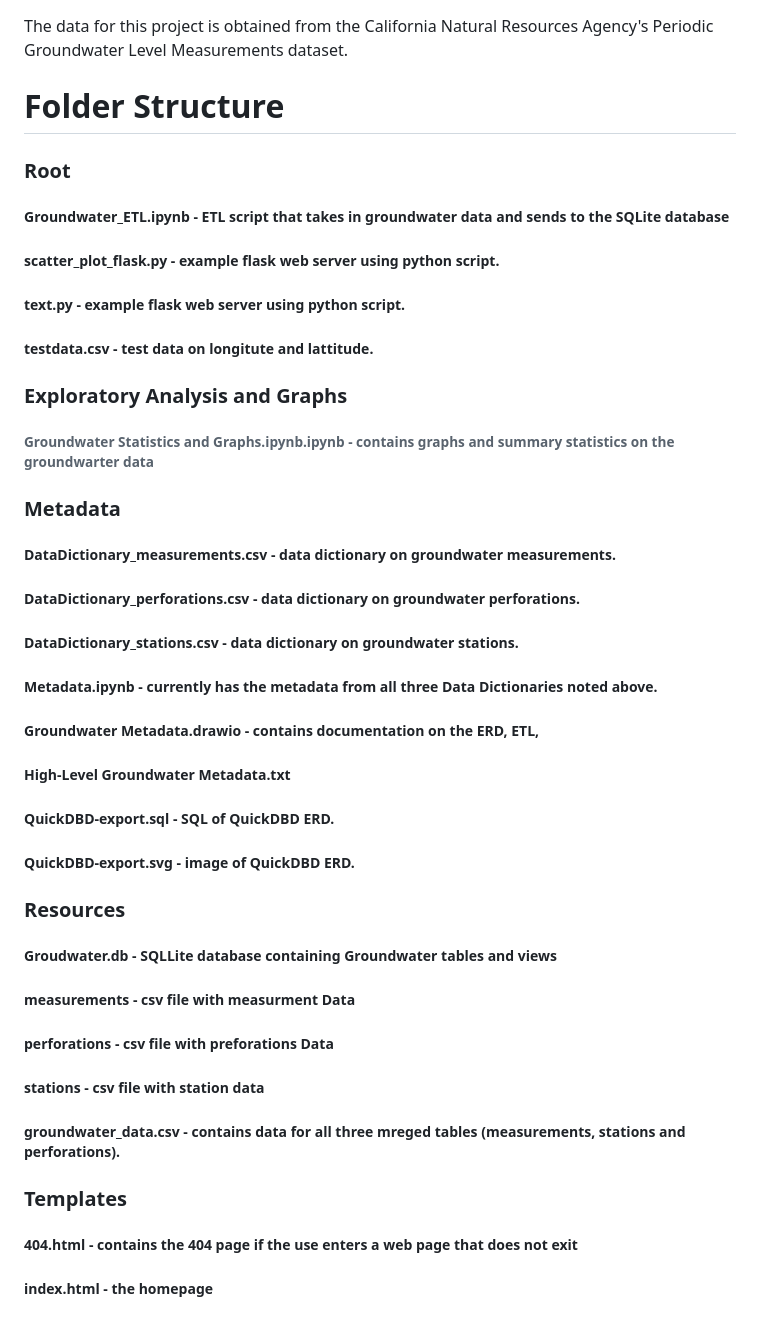
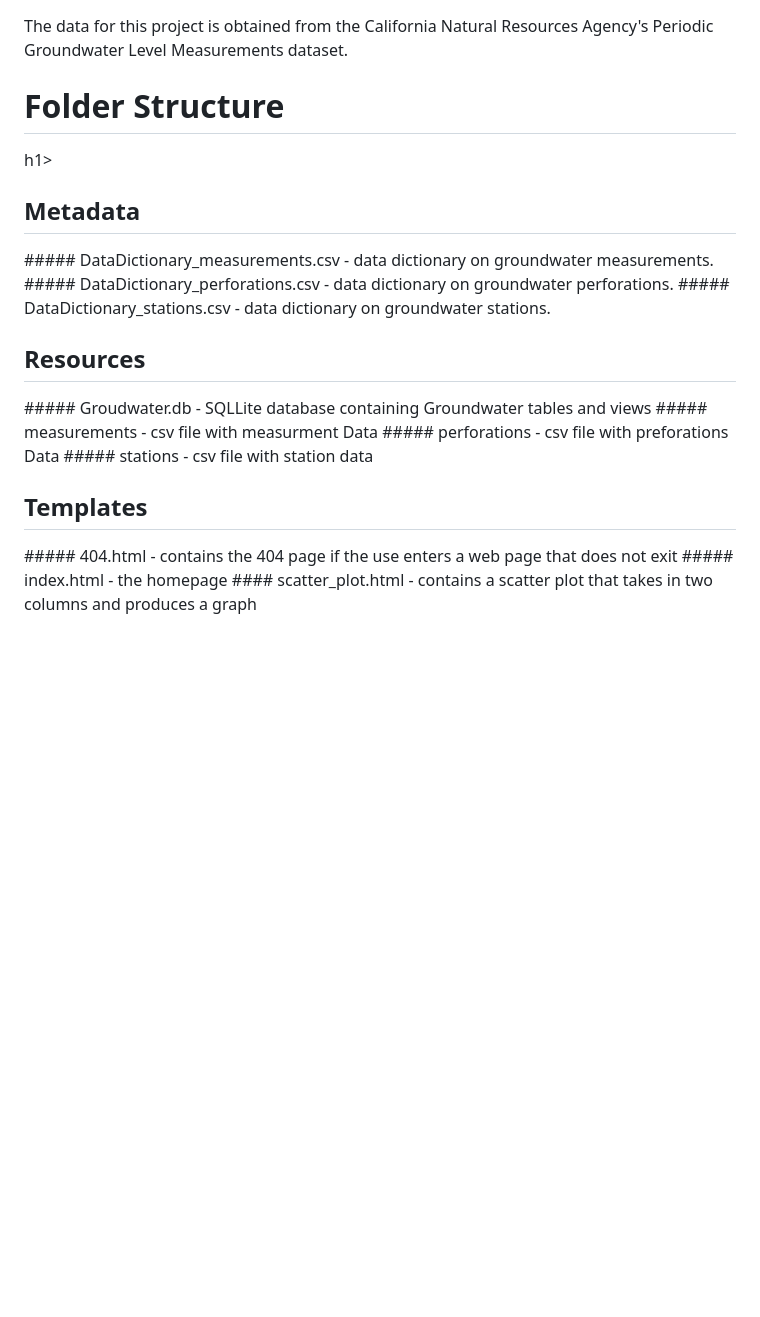
Before and after one commit to RW12924/Groundwater_Analysis, a Markdown page: README.md, the part around the change. Drawn GitHub-style; blank space fills up the shorter version.

```diff
--- a/README.md
+++ b/README.md
@@ -24,30 +24,17 @@
 <p>The data for this project is obtained from the California Natural Resources Agency's Periodic Groundwater Level Measurements dataset.</p>
 
 
-# Folder Structure
-### Root
-##### Groundwater_ETL.ipynb - ETL script that takes in groundwater data and sends to the SQLite database
-##### scatter_plot_flask.py - example flask web server using python script.
-##### text.py - example flask web server using python script.
-##### testdata.csv - test data on longitute and lattitude.
-### Exploratory Analysis and Graphs
-###### Groundwater Statistics and Graphs.ipynb.ipynb - contains graphs and summary statistics on the groundwarter data
-### Metadata
+<h1>Folder Structure</h1>h1>
+<h2>Metadata</h2>
 ##### DataDictionary_measurements.csv - data dictionary on groundwater measurements.
 ##### DataDictionary_perforations.csv - data dictionary on groundwater perforations.
 ##### DataDictionary_stations.csv - data dictionary on groundwater stations.
-##### Metadata.ipynb - currently has the metadata from all three Data Dictionaries noted above.
-##### Groundwater Metadata.drawio - contains documentation on the ERD, ETL,
-##### High-Level Groundwater Metadata.txt
-##### QuickDBD-export.sql - SQL of QuickDBD ERD.
-##### QuickDBD-export.svg - image of QuickDBD ERD.
-### Resources
+<h2>Resources</h2>
 ##### Groudwater.db - SQLLite database containing Groundwater tables and views
 ##### measurements - csv file with measurment Data
 ##### perforations - csv file with preforations Data
 ##### stations - csv file with station data
-##### groundwater_data.csv - contains data for all three mreged tables (measurements, stations and perforations).
-### Templates
+<h2>Templates</h2>
 ##### 404.html - contains the 404 page if the use enters a web page that does not exit
 ##### index.html - the homepage
 #### scatter_plot.html - contains a scatter plot that takes in two columns and produces a graph
```
